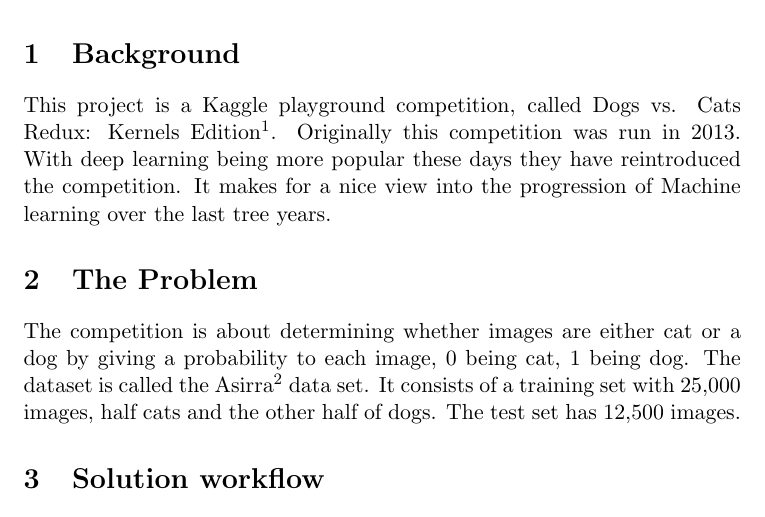
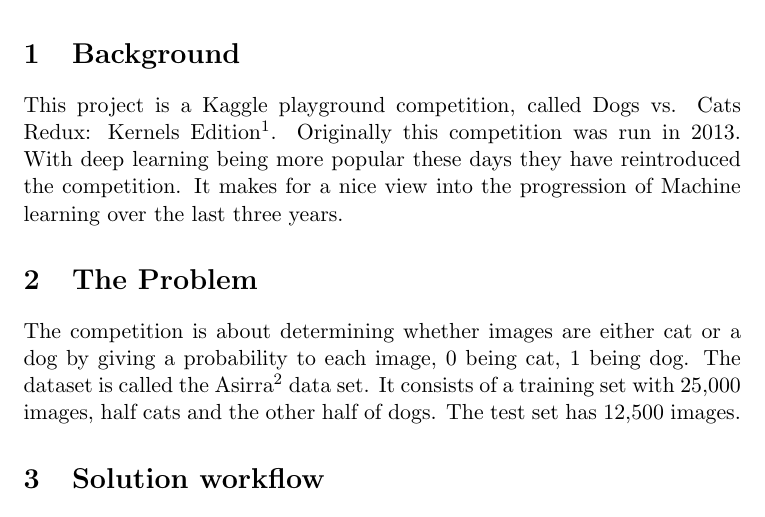
Before and after one commit to Xeli/udacity, a LaTeX document (machine-learning/capstone-proposal/proposal.tex): part of page 1 of 3, cut so that both start at the same text. Compiled offline with pdfLaTeX.

Commit message:
fix type tree -> three

```diff
--- a/machine-learning/capstone-proposal/proposal.tex
+++ b/machine-learning/capstone-proposal/proposal.tex
@@ -11,7 +11,7 @@
 \maketitle
 
 \section{Background}
-This project is a Kaggle playground competition, called Dogs vs. Cats Redux: Kernels Edition\footnote{\url{https://www.kaggle.com/c/dogs-vs-cats-redux-kernels-edition}}. Originally this competition was run in 2013. With deep learning being more popular these days they have reintroduced the competition. It makes for a nice view into the  progression of Machine learning over the last tree years.
+This project is a Kaggle playground competition, called Dogs vs. Cats Redux: Kernels Edition\footnote{\url{https://www.kaggle.com/c/dogs-vs-cats-redux-kernels-edition}}. Originally this competition was run in 2013. With deep learning being more popular these days they have reintroduced the competition. It makes for a nice view into the  progression of Machine learning over the last three years.
 \section{The Problem}
 The competition is about determining whether images are either cat or a dog by giving a probability to each image, 0 being cat, 1 being dog. The dataset is called the Asirra\footnote{Asirra: Animal Species Image Recognition for Restricting Access} data set. It consists of a training set with 25,000 images, half cats and the other half of dogs. The test set has 12,500 images.
 \section{Solution workflow}
```
Also changed, not shown: machine-learning/capstone-proposal/proposal.pdf.
